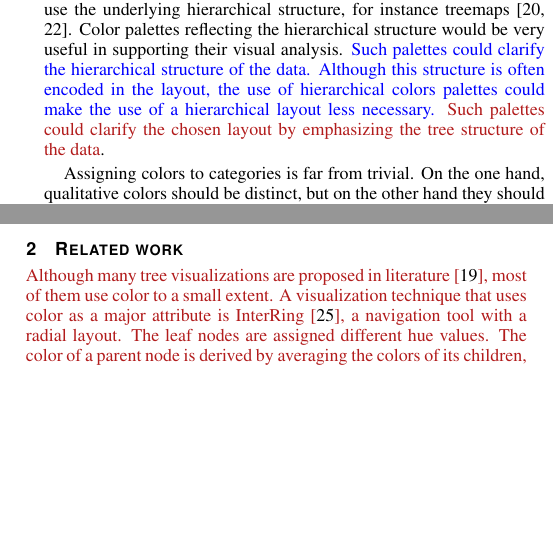
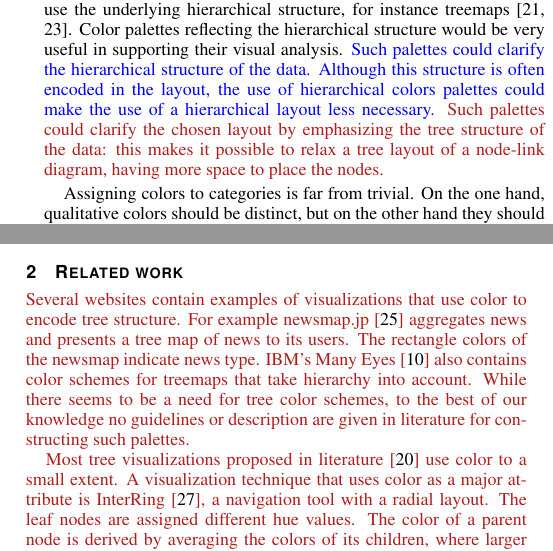
Before and after one commit to mtennekes/hierCols, a LaTeX document (paperVisweek2014/hcp_v2.tex): two parts of the columns of pages 1 and 2 of 10, joined at a grey line, cut so that both start at the same text, the shorter picture padded with empty space. Compiled offline with pdfLaTeX.

Commit message:
added some text

```diff
--- a/paperVisweek2014/hcp_v2.tex
+++ b/paperVisweek2014/hcp_v2.tex
@@ -105,7 +105,7 @@ Edwin de Jonge, Statistics Netherlands. E-mail: e.dejonge@cbs.nl.
 
 %% Abstract section.
 \abstract{
-We present a method to map tree structures to colors from the Hue-Chroma-Luminance color model, which is known for its well balanced perceptual properties. The Tree Colors method can be tuned with several parameters, whose effect on the resulting color palette is discussed in detail. We provide a free and open source implementation with sensible parameter defaults. Categorical data are very common in statistical graphics, and often these categories form a classification tree. We evaluate applying Tree Colors to tree structured data with a survey on a large group of users from a national statistical institute. Our user study suggests that tree color schemes are useful, not only for improving hierarchical visualizations such as treemaps and node-link diagrams, but also for unveiling tree structure in non-hierarchical visualizations. \changedE{Remarkably we find that the tree color scheme does not improve detection of parent-child relations in tree maps.}
+We present a method to map tree structures to colors from the Hue-Chroma-Luminance color model, which is known for its well balanced perceptual properties. The Tree Colors method can be tuned with several parameters, whose effect on the resulting color palette is discussed in detail. We provide a free and open source implementation with sensible parameter defaults. Categorical data are very common in statistical graphics, and often these categories form a classification tree. We evaluate applying Tree Colors to tree structured data with a survey on a large group of users from a national statistical institute. Our user study suggests that tree color schemes are useful, not only for improving hierarchical visualizations such as node-link diagrams, but also for unveiling tree structure in non-hierarchical visualizations. \changedE{Remarkably we find that the tree color scheme performs comparable to a standard color scheme and does not improve detection of parent-child relations in tree maps.}
 
 %Color is an important means to display categorical data in statistical graphics. Categories are often hierarchically structured in a classification tree, but most color palettes do not take this hierarchy into account. We present a method to map tree structures to colors from the Hue-Chroma-Luminance (HCL) color model. The HCL color space is known for its well balanced perceptual properties. Our study suggest that hierarchical qualitative color palettes are very useful, not only for improving standard hierarchical visualizations such as graphs and treemaps, but also for showing tree structures in non-hierarchical visualizations.
 } % end of abstract
@@ -158,7 +158,7 @@ We present a method to map tree structures to colors from the Hue-Chroma-Luminan
 
 \maketitle
 Data are often hierarchically structured. For example business data are typically broken down by economic activity and demographic data by geographic region. Several visual exploration methods of such data use the underlying hierarchical structure, for instance treemaps
-\cite{shneiderman1992,tennekes2011b}. Color palettes reflecting the hierarchical structure would be very useful in supporting their visual analysis. \changedM{Such palettes could clarify the hierarchical structure of the data. Although this structure is often encoded in the layout, the use of hierarchical colors palettes could make the use of a hierarchical layout less necessary.} \changedE{Such palettes could clarify the chosen layout by emphasizing the tree structure of the data}.
+\cite{shneiderman1992,tennekes2011b}. Color palettes reflecting the hierarchical structure would be very useful in supporting their visual analysis. \changedM{Such palettes could clarify the hierarchical structure of the data. Although this structure is often encoded in the layout, the use of hierarchical colors palettes could make the use of a hierarchical layout less necessary.} \changedE{Such palettes could clarify the chosen layout by emphasizing the tree structure of the data: this makes it possible to relax a tree layout of a node-link diagram, having more space to place the nodes.}
 
 Assigning colors to categories is far from trivial. On the one hand, qualitative colors should be distinct, but on the other hand they should minimize perceptual bias by preventing the suggestion of non-existent order or proximity. The selection of color palettes for categorical data first depends on the type of data. For nominal data, such as gender or nationality, qualitative color palettes are used, while for ordinal data, such as level of urbanization, sequential or diverging palettes are used \cite{brewer03, zeileis2009}. However, for hierarchical categories there are no specific guidelines for selecting color palettes, to the best of our knowledge.
 
@@ -178,8 +178,18 @@ This paper is outlined as follows. In Section~\ref{secmethod} we describe the pr
 
 \section{Related work}
 \changedE{
-Although many tree visualizations are proposed in literature \cite{schulz2011}, most of them use color to a small extent. A visualization technique that uses color as a major attribute is InterRing \cite{yang2002}, a navigation tool with a radial layout. The leaf nodes are assigned different hue values. The color of a parent node is derived by averaging the colors of its children, where larger branches have more weight. An implicit effect of this method is that colors of higher hierarchical levels are less saturated, except for one-child-per-parent branches. Hierarchical color schemes are also applied to the Hyperbolic Wheel \cite{lam2012}, an exploration tool for hierarchical data.  These color schemes are abstracted from the Hue-Saturation-Lightness (HSL) space, where brightness decreases proportional from root to leaf nodes, and where child nodes inherit the hue values from their parent nodes and add small hue values to distinct them from their siblings. However, hue values of nodes in the same hierarchical layer may be overlapping.
+Several websites contain examples of visualizations that use color to encode tree structure. For example newsmap.jp
+\cite{newsmap} aggregates news and presents a tree map of news to its users. The rectangle colors of the newsmap
+indicate news type. IBM's Many Eyes \cite{manyeyes} also contains color schemes for treemaps that take hierarchy
+into account. While there seems to be a need for tree color schemes, to the best of our knowledge no guidelines or
+description are given in literature for constructing such palettes.
 }
+
+\changedE{
+Most tree visualizations proposed in literature \cite{schulz2011} use color to a small extent. A visualization technique that uses color as a major attribute is InterRing \cite{yang2002}, a navigation tool with a radial layout. The leaf nodes are assigned different hue values. The color of a parent node is derived by averaging the colors of its children, where larger branches have more weight. An implicit effect of this method is that colors of higher hierarchical levels are less saturated, except for one-child-per-parent branches.
+Hierarchical color schemes are also applied to the Hyperbolic Wheel \cite{lam2012}, an exploration tool for hierarchical data.  These color schemes are abstracted from the Hue-Saturation-Lightness (HSL) space, where brightness decreases proportional from root to leaf nodes, and where child nodes inherit the hue values from their parent nodes and add small hue values to distinct them from their siblings. However, hue values of nodes in the same hierarchical layer may be overlapping.
+}
+%}
 
 \section{Method}\label{secmethod}
 Our method maps a tree structure on colors in HCL space, which is a transformation of the CIELUV color space, such that it reflects the hierarchical properties of the tree. We use the hue parameter $H$, with range [0, 360], for the tree structure, where the hue of each child node resembles the hue of its parent. The chroma and luminance parameters $C$ and $L$, both with range [0, 100], are used to discriminate the different hierarchical levels.
```
Also changed, not shown: paperVisweek2014/hcp.bib (+14 -0 lines), paperVisweek2014/hcp_v2.tex (7 more changed lines).
